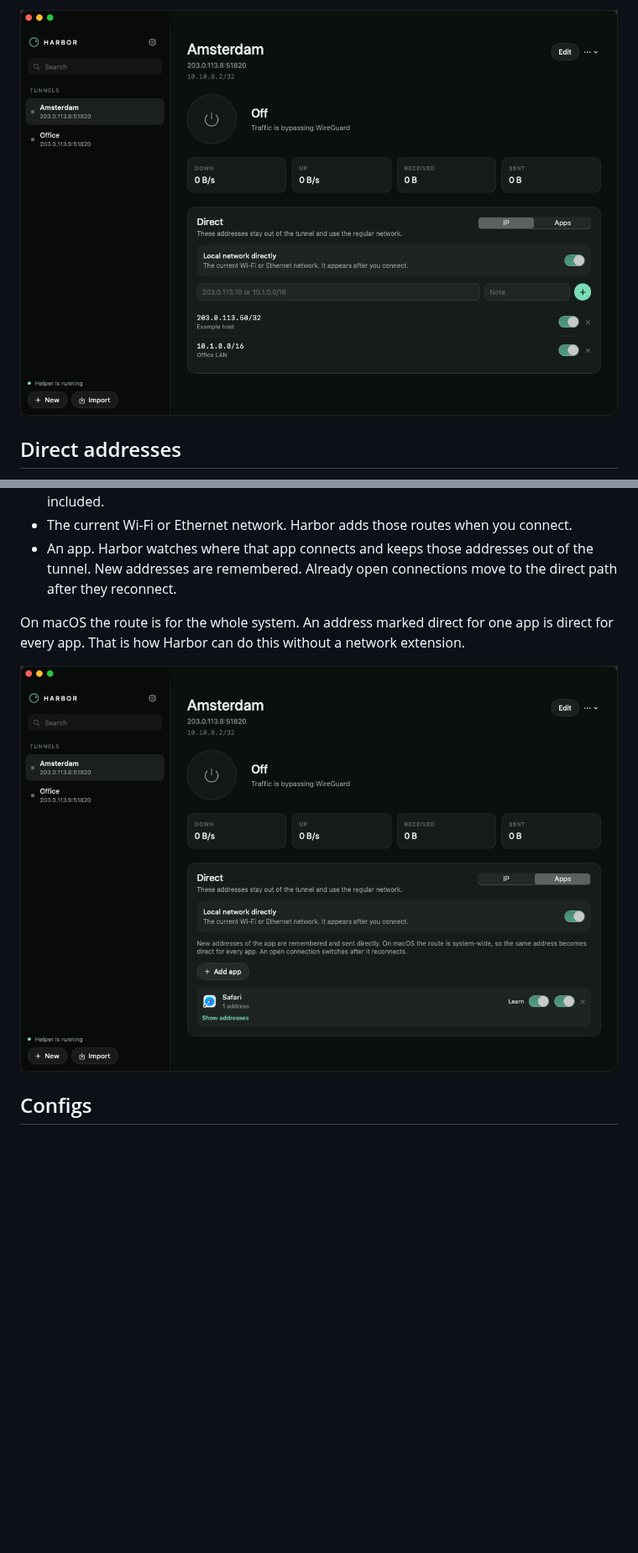
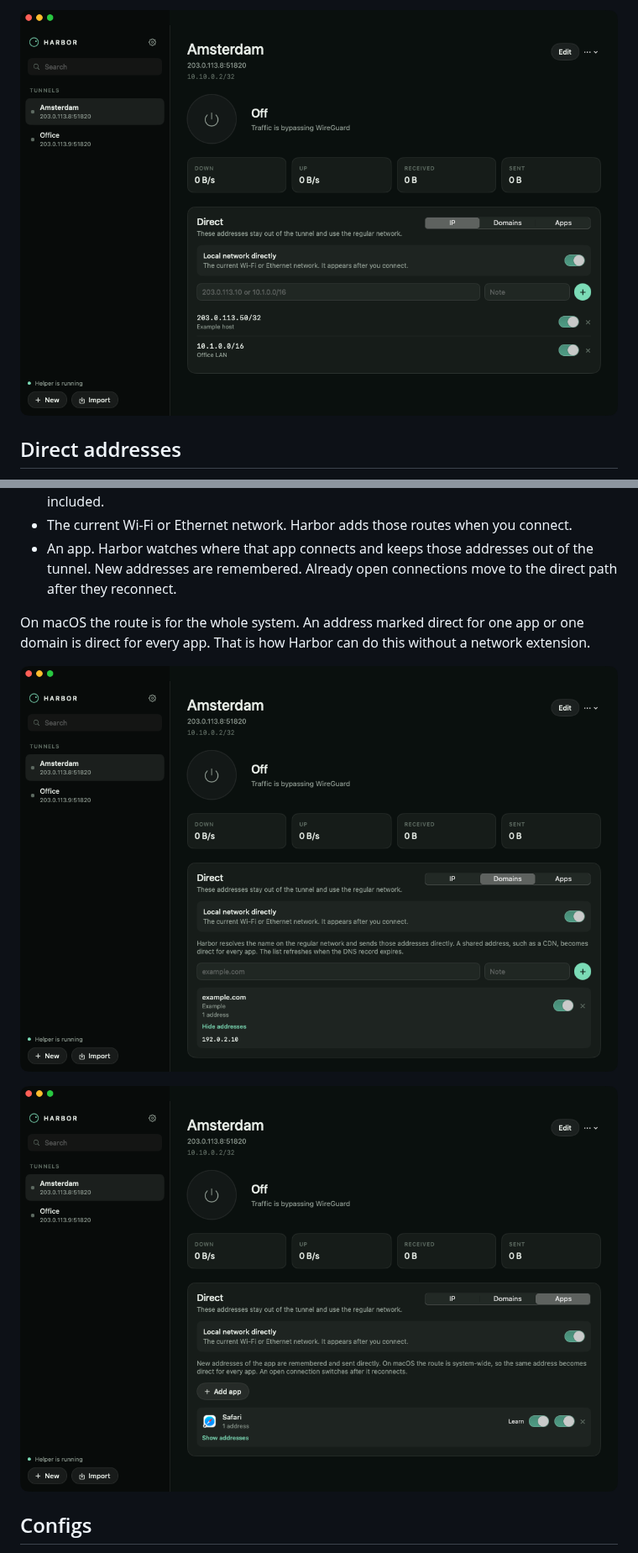
Before and after one commit to razor-4eg/fairlead, a Markdown page: README.md, 2 parts joined by grey strips. Shown at 84% size. Drawn GitHub-style; pictures changed too: docs/screenshots/apps.png, docs/screenshots/domains.png (added), docs/screenshots/overview.png; blank space fills up the shorter version.

```diff
--- a/README.md
+++ b/README.md
@@ -25,7 +67,9 @@ Traffic to the tunnel follows the AllowedIPs in the config. Harbor can send some
 - The current Wi-Fi or Ethernet network. Harbor adds those routes when you connect.
 - An app. Harbor watches where that app connects and keeps those addresses out of the tunnel. New addresses are remembered. Already open connections move to the direct path after they reconnect.
 
-On macOS the route is for the whole system. An address marked direct for one app is direct for every app. That is how Harbor can do this without a network extension.
+On macOS the route is for the whole system. An address marked direct for one app or one domain is direct for every app. That is how Harbor can do this without a network extension.
+
+![A domain resolved on the regular network](docs/screenshots/domains.png)
 
 ![An app whose learned address stays off the tunnel](docs/screenshots/apps.png)
 
```
Also changed, not shown: other parts of README.md (+45 -5 lines), docs/screenshots/config.png, docs/screenshots/settings.png, 2 other files.
